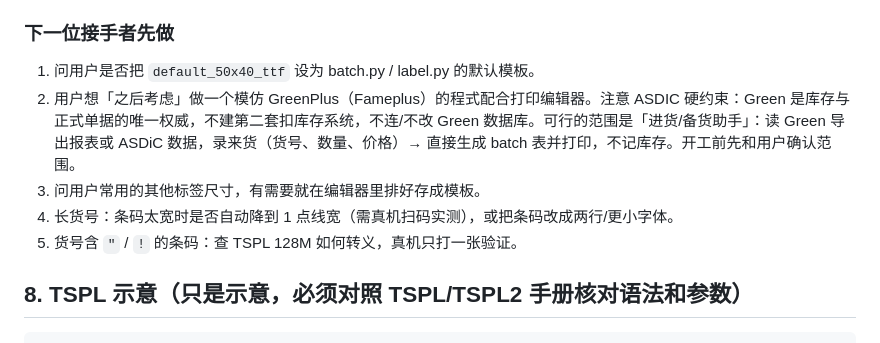
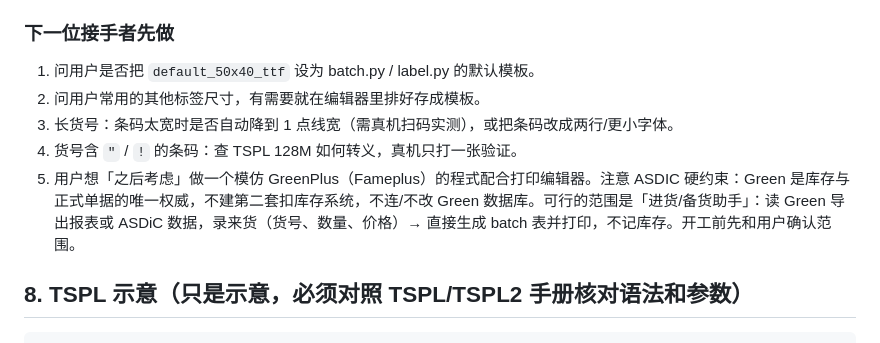
Before and after one commit to weoiquan-art/terminal-printer, a Markdown page: HANDOFF.md, the part around the change. Rendered like a GitHub page.

Commit message:
Handoff: fix next-steps order
Co-Authored-By: Claude Opus 5.5 <noreply@anthropic.com>

```diff
--- a/HANDOFF.md
+++ b/HANDOFF.md
@@ -115,10 +115,10 @@ M1 完成前不要写任何界面代码。
 ### 下一位接手者先做
 
 1. 问用户是否把 `default_50x40_ttf` 设为 batch.py / label.py 的默认模板。
-5. 用户想「之后考虑」做一个模仿 GreenPlus（Fameplus）的程式配合打印编辑器。注意 ASDIC 硬约束：Green 是库存与正式单据的唯一权威，不建第二套扣库存系统，不连/不改 Green 数据库。可行的范围是「进货/备货助手」：读 Green 导出报表或 ASDiC 数据，录来货（货号、数量、价格）→ 直接生成 batch 表并打印，不记库存。开工前先和用户确认范围。
 2. 问用户常用的其他标签尺寸，有需要就在编辑器里排好存成模板。
 3. 长货号：条码太宽时是否自动降到 1 点线宽（需真机扫码实测），或把条码改成两行/更小字体。
 4. 货号含 `"` / `!` 的条码：查 TSPL 128M 如何转义，真机只打一张验证。
+5. 用户想「之后考虑」做一个模仿 GreenPlus（Fameplus）的程式配合打印编辑器。注意 ASDIC 硬约束：Green 是库存与正式单据的唯一权威，不建第二套扣库存系统，不连/不改 Green 数据库。可行的范围是「进货/备货助手」：读 Green 导出报表或 ASDiC 数据，录来货（货号、数量、价格）→ 直接生成 batch 表并打印，不记库存。开工前先和用户确认范围。
 
 ## 8. TSPL 示意（只是示意，必须对照 TSPL/TSPL2 手册核对语法和参数）
 
```
